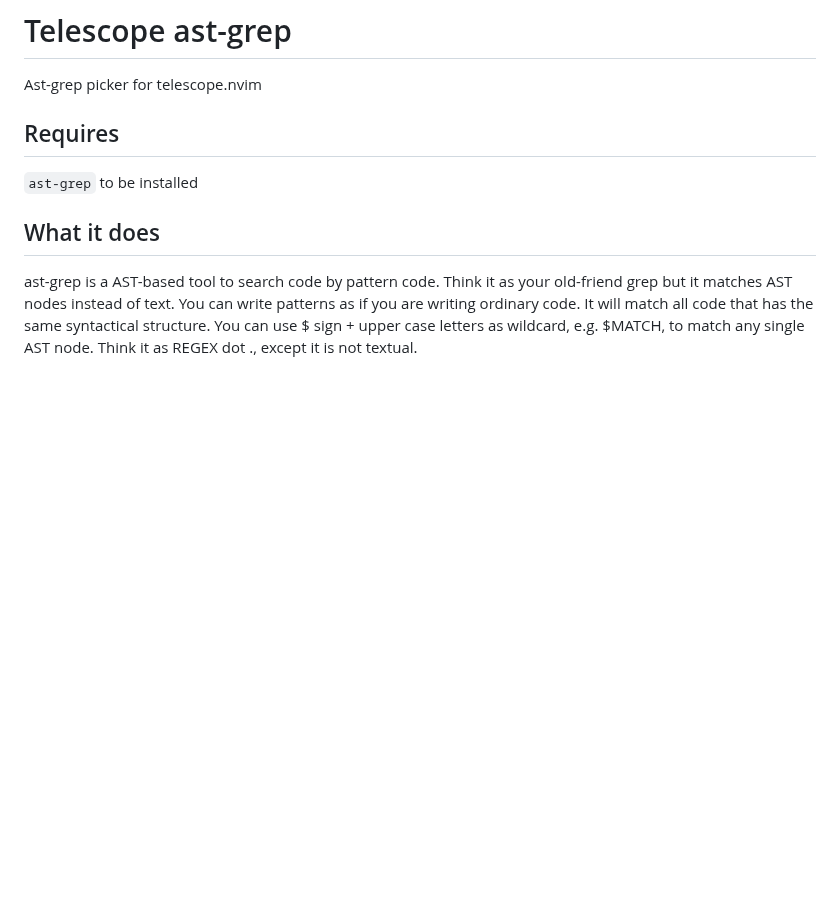
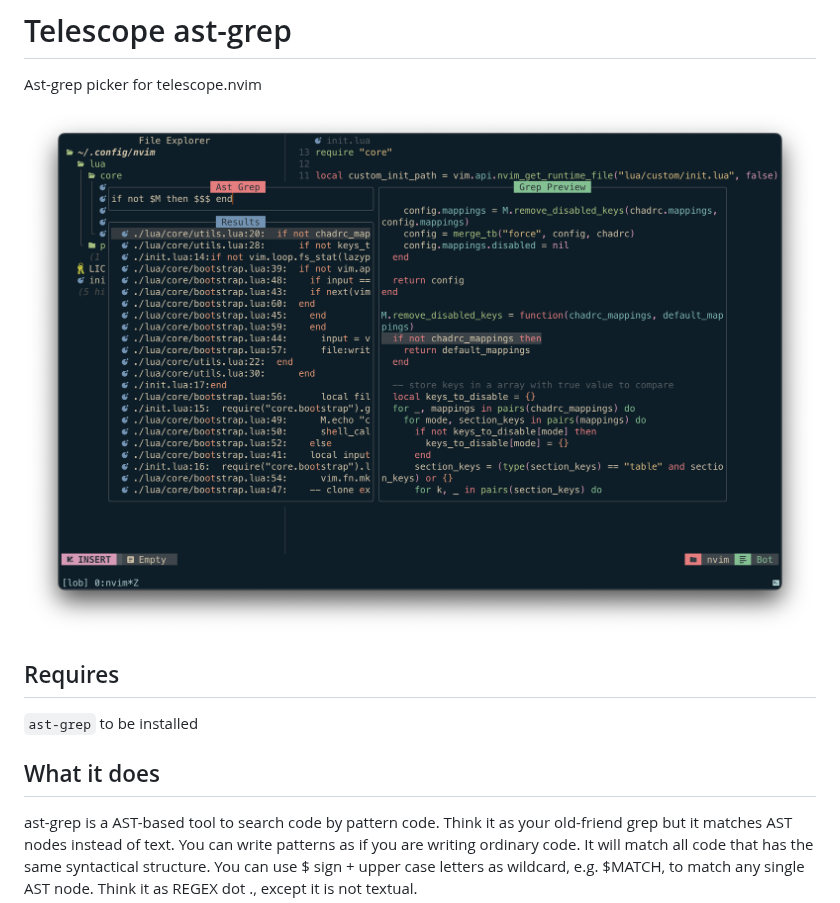
Before and after one commit to Marskey/telescope-sg, a Markdown page: README.md, the part around the change. Rendered like a GitHub page; pictures changed too: img/telescope-sg.png (added); blank space fills up the shorter version.

Commit message:
upload screenshot

```diff
--- a/README.md
+++ b/README.md
@@ -1,6 +1,8 @@
 # Telescope ast-grep
 
 Ast-grep picker for telescope.nvim
+
+![](./img/telescope-sg.png)
 
 ## Requires
   `ast-grep` to be installed
```
